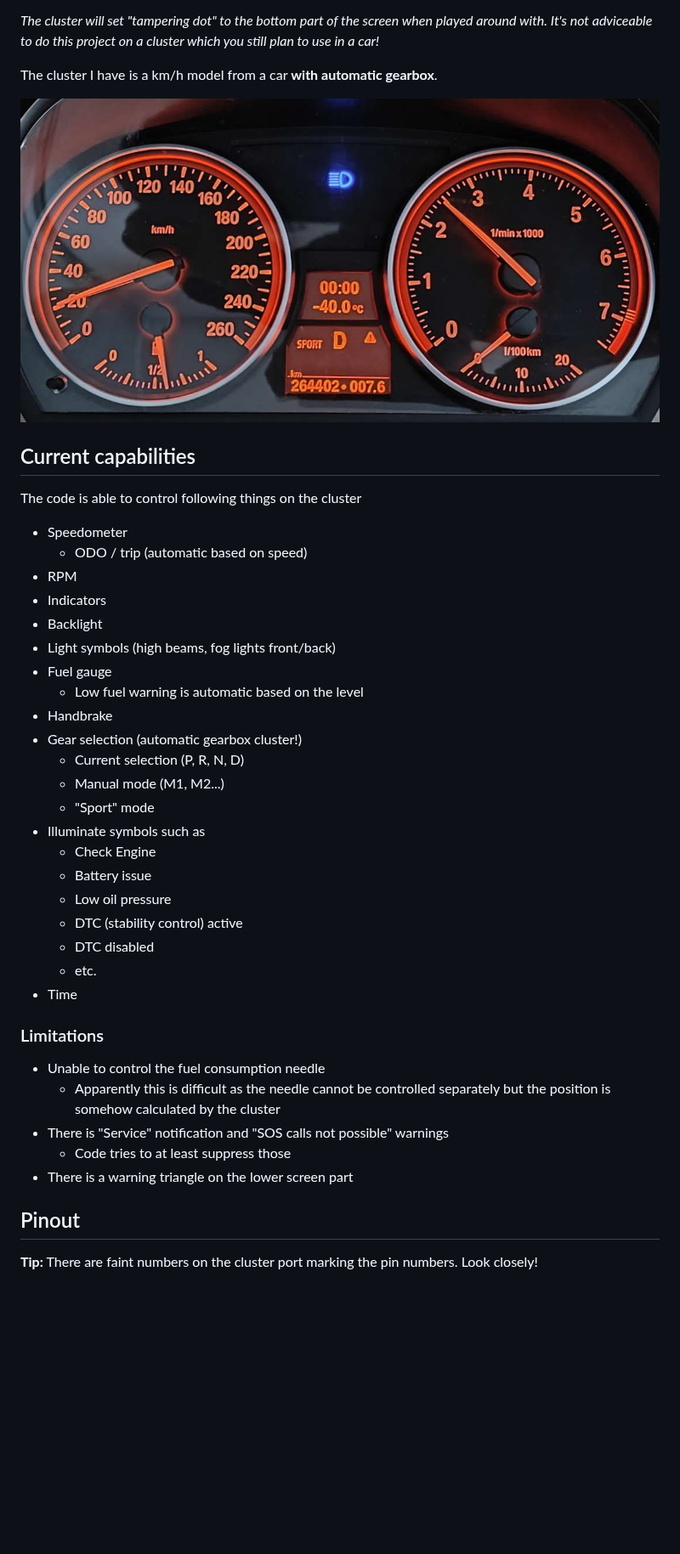
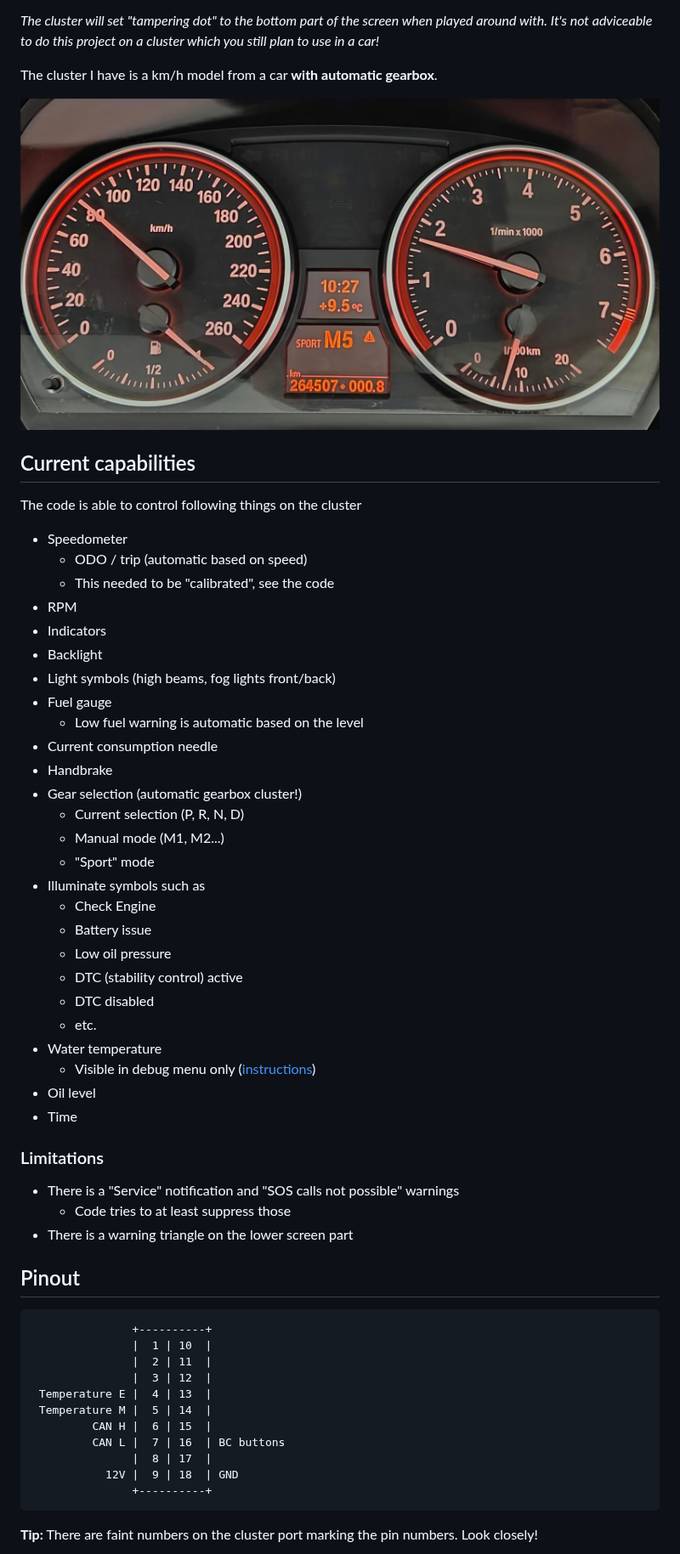
Before and after one commit to veikkos/e90-can-cluster, a Markdown page: README.md, the part around one of its changes. Shown at 85% size. Drawn GitHub-style; pictures changed too: media/highlight.jpg; blank space fills up the shorter version.

````diff
--- a/README.md
+++ b/README.md
@@ -16,12 +16,14 @@ The code is able to control following things on the cluster
 
 - Speedometer
     - ODO / trip (automatic based on speed)
+    - This needed to be "calibrated", see the code
 - RPM
 - Indicators
 - Backlight
 - Light symbols (high beams, fog lights front/back)
 - Fuel gauge
     - Low fuel warning is automatic based on the level
+- Current consumption needle
 - Handbrake
 - Gear selection (automatic gearbox cluster!)
     - Current selection (P, R, N, D)
@@ -34,17 +36,32 @@ The code is able to control following things on the cluster
     -  DTC (stability control) active
     -  DTC disabled
     -  etc.
+- Water temperature
+    - Visible in debug menu only ([instructions](https://www.youtube.com/watch?v=7exeRgWtkt4&ab_channel=BossM5))
+- Oil level
 - Time
 
 ### Limitations
 
-- Unable to control the fuel consumption needle
-    - Apparently this is difficult as the needle cannot be controlled separately but the position is somehow calculated by the cluster
-- There is "Service" notification and "SOS calls not possible" warnings
+- There is a "Service" notification and "SOS calls not possible" warnings
     - Code tries to at least suppress those
 - There is a warning triangle on the lower screen part
 
 ## Pinout
 
+```
+               +----------+
+               |  1 | 10  |
+               |  2 | 11  |
+               |  3 | 12  |
+ Temperature E |  4 | 13  |
+ Temperature M |  5 | 14  |
+         CAN H |  6 | 15  |
+         CAN L |  7 | 16  | BC buttons
+               |  8 | 17  |
+           12V |  9 | 18  | GND
+               +----------+
+```
+
 __Tip:__ There are faint numbers on the cluster port marking the pin numbers. Look closely!
 
````
Also changed, not shown: other parts of README.md (+3 -9 lines).
